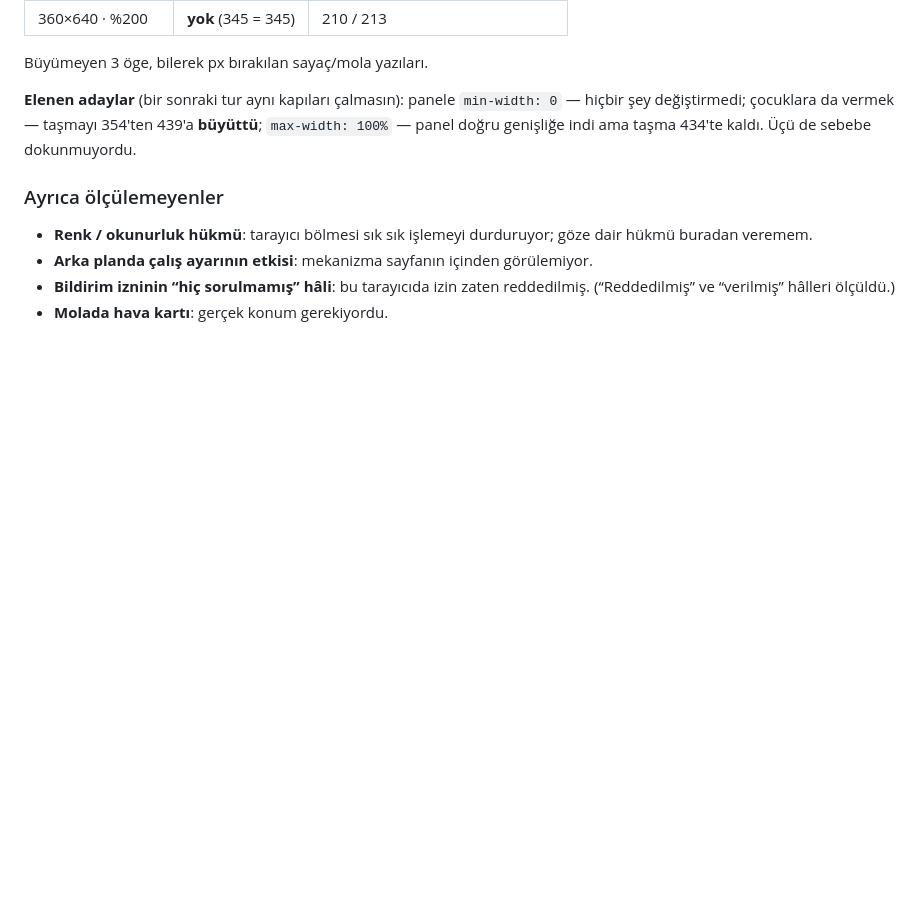
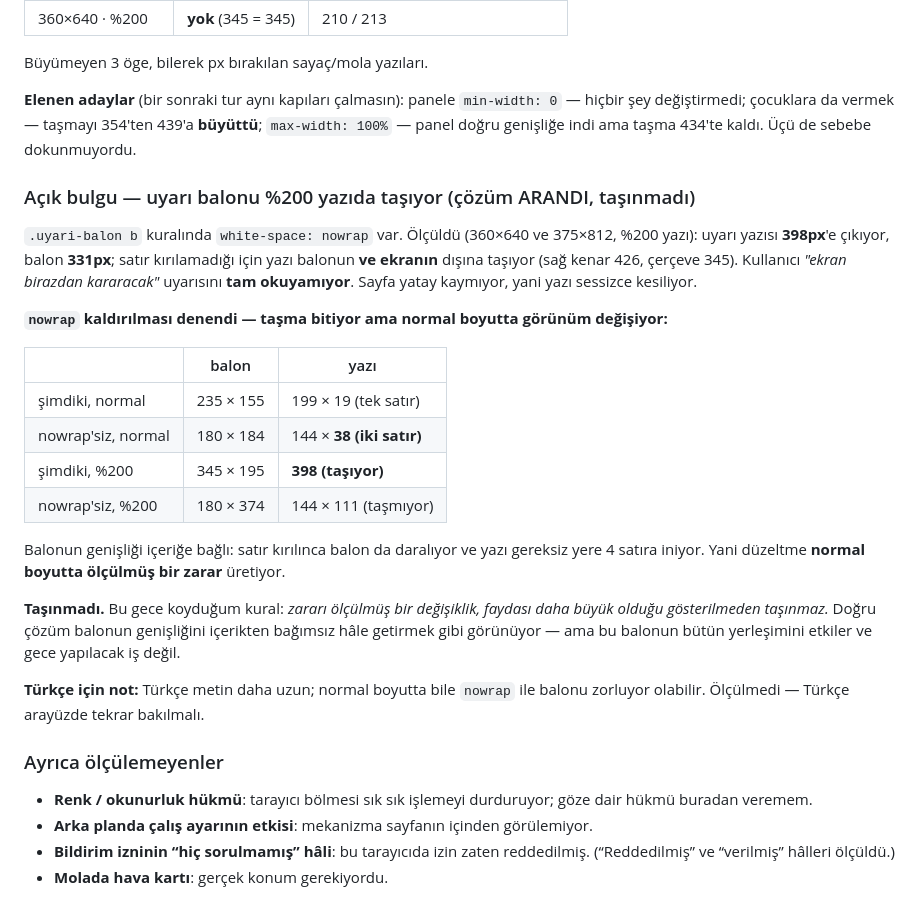
Before and after one commit to meteotr06/goz-molasi, a Markdown page: ENVANTER.md, the part around the change. GitHub-like rendering; blank space fills up the shorter version.

Commit message:
Uyari balonu %200 yazida tasiyor - cozum arandi, TASINMADI
MADDE 13 ("bu tek mi, ornek mi") calisti: clamp hatasini duzeltince
"tek ornek miydi" diye sordum. CSS'te 18 clamp/min/max kullanimi
tarandi - ayni siniftan (kokle buyuyen ALT sinir) baska ornek YOK,
rem tabanli asgari olcu de yok (0 tane). Tek ornekti.

MADDE 7 ("yeni kullanici gibi basla") da calisti: butun olcumlerimi
kendi biraktigim veriyle kosmusum. Depoyu temizleyip tekrarladim -
o zaman yatay kayma hic cikmadi, ama BIR OGE tasiyor kaldi:

  `.uyari-balon b { white-space: nowrap }` yuzunden uyari yazisi
  %200'de 398px'e cikiyor, balon 331px. Yazi balonun VE EKRANIN
  disina tasiyor (sag kenar 426, cerceve 345). Kullanici "ekran
  birazdan kararacak" uyarisini TAM OKUYAMIYOR.

`nowrap` kaldirmayi DENEDIM ve OLCTUM:
  simdiki  normal : balon 235x155, yazi tek satir
  nowrapsiz normal: balon 180x184, yazi IKI SATIR   <-- gorunum degisti
  simdiki  %200   : yazi 398px, TASIYOR
  nowrapsiz %200  : tasmiyor, ama balon 374px yuksek

Yani duzeltme normal boyutta OLCULMUS BIR ZARAR uretiyor: balonun
genisligi icerige bagli, satir kirilinca balon da daraliyor.

TASINMADI. Bu gece koydugum kural: zarari olculmus bir degisiklik,
faydasi daha buyuk oldugu gosterilmeden tasinmaz. Dogru cozum balonun
genisligini icerikten bagimsiz yapmak gibi gorunuyor - ama o balonun
butun yerlesimini etkiler ve gece yapilacak is degil.

Turkce icin ayrica not dusuldu: Turkce metin daha uzun, normal boyutta
bile zorluyor olabilir - OLCULMEDI.

Kodda degisiklik yok, calisma agaci temiz. Sinamalar: masaustu 16/16.

Co-Authored-By: Claude Opus 5 <noreply@anthropic.com>

```diff
--- a/ENVANTER.md
+++ b/ENVANTER.md
@@ -189,6 +189,38 @@ Büyümeyen 3 öge, bilerek px bırakılan sayaç/mola yazıları.
 354'ten 439'a **büyüttü**; `max-width: 100%` — panel doğru genişliğe
 indi ama taşma 434'te kaldı. Üçü de sebebe dokunmuyordu.
 
+### Açık bulgu — uyarı balonu %200 yazıda taşıyor (çözüm ARANDI, taşınmadı)
+
+`.uyari-balon b` kuralında `white-space: nowrap` var. Ölçüldü
+(360×640 ve 375×812, %200 yazı): uyarı yazısı **398px**'e çıkıyor, balon
+**331px**; satır kırılamadığı için yazı balonun **ve ekranın** dışına
+taşıyor (sağ kenar 426, çerçeve 345). Kullanıcı *"ekran birazdan
+kararacak"* uyarısını **tam okuyamıyor**. Sayfa yatay kaymıyor, yani
+yazı sessizce kesiliyor.
+
+**`nowrap` kaldırılması denendi — taşma bitiyor ama normal boyutta
+görünüm değişiyor:**
+
+| | balon | yazı |
+|---|---|---|
+| şimdiki, normal | 235 × 155 | 199 × 19 (tek satır) |
+| nowrap'siz, normal | 180 × 184 | 144 × **38 (iki satır)** |
+| şimdiki, %200 | 345 × 195 | **398 (taşıyor)** |
+| nowrap'siz, %200 | 180 × 374 | 144 × 111 (taşmıyor) |
+
+Balonun genişliği içeriğe bağlı: satır kırılınca balon da daralıyor ve
+yazı gereksiz yere 4 satıra iniyor. Yani düzeltme **normal boyutta
+ölçülmüş bir zarar** üretiyor.
+
+**Taşınmadı.** Bu gece koyduğum kural: *zararı ölçülmüş bir değişiklik,
+faydası daha büyük olduğu gösterilmeden taşınmaz.* Doğru çözüm balonun
+genişliğini içerikten bağımsız hâle getirmek gibi görünüyor — ama bu
+balonun bütün yerleşimini etkiler ve gece yapılacak iş değil.
+
+**Türkçe için not:** Türkçe metin daha uzun; normal boyutta bile
+`nowrap` ile balonu zorluyor olabilir. Ölçülmedi — Türkçe arayüzde
+tekrar bakılmalı.
+
 ### Ayrıca ölçülemeyenler
 
 - **Renk / okunurluk hükmü**: tarayıcı bölmesi sık sık işlemeyi
```
